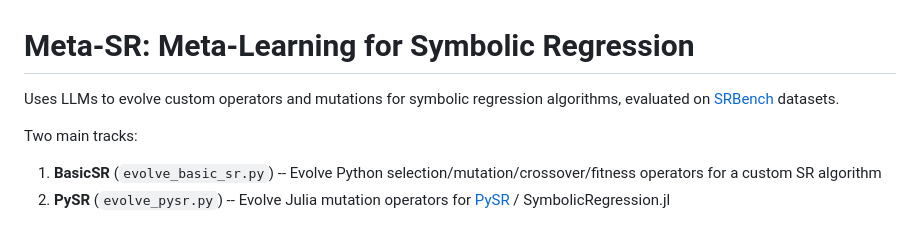
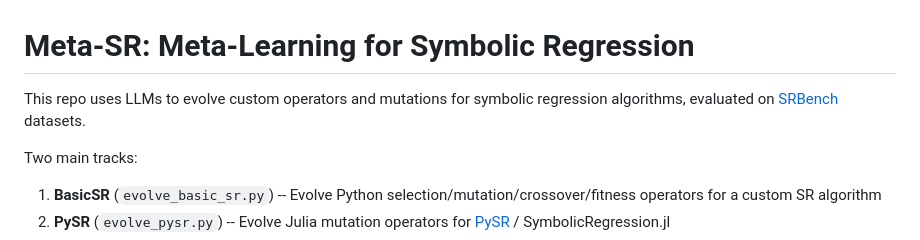
Before and after one commit to simonalford42/meta_sr, a Markdown page: README.md, the part around the change. GitHub-like rendering.

Commit message:
docs: tweak intro sentence wording

```diff
--- a/README.md
+++ b/README.md
@@ -1,6 +1,6 @@
 # Meta-SR: Meta-Learning for Symbolic Regression
 
-Uses LLMs to evolve custom operators and mutations for symbolic regression algorithms, evaluated on [SRBench](https://github.com/cavalab/srbench) datasets.
+This repo uses LLMs to evolve custom operators and mutations for symbolic regression algorithms, evaluated on [SRBench](https://github.com/cavalab/srbench) datasets.
 
 Two main tracks:
 1. **BasicSR** (`evolve_basic_sr.py`) -- Evolve Python selection/mutation/crossover/fitness operators for a custom SR algorithm
```
